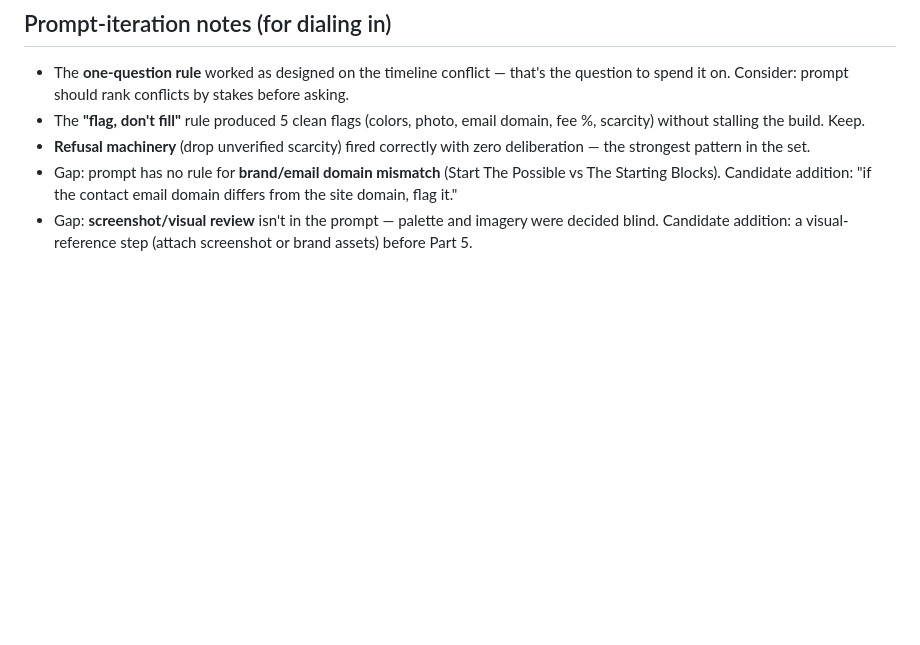
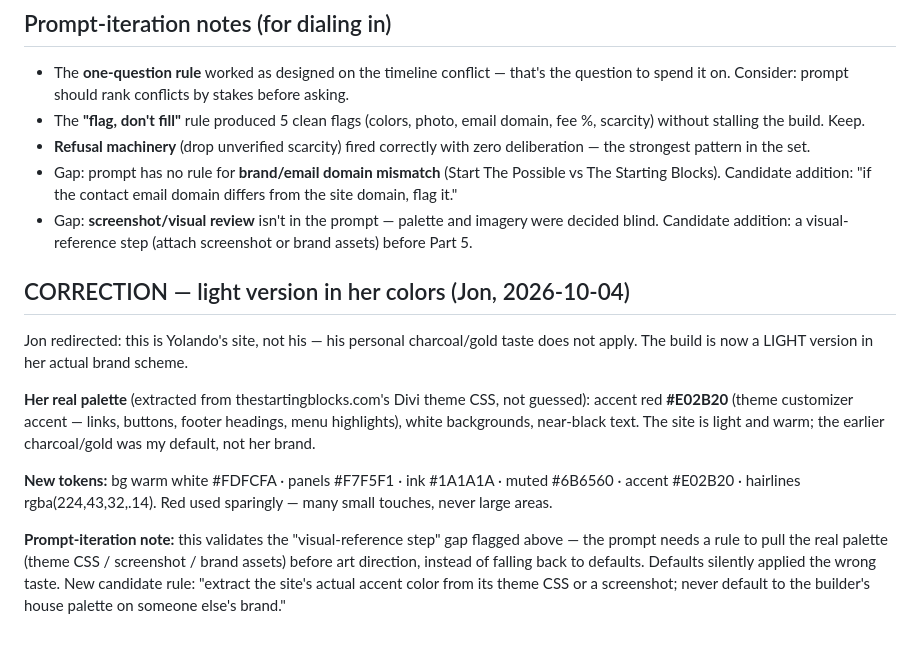
Before and after one commit to InavizionMedia/TheStartingBlocks-Remake, a Markdown page: docs/decision-log.md, the part around the change. Rendered like a GitHub page; blank space fills up the shorter version.

Commit message:
docs: decision log — palette correction to light version in her brand colors

```diff
--- a/docs/decision-log.md
+++ b/docs/decision-log.md
@@ -42,3 +42,13 @@ Jon delegated all decisions for this pass ("you make all the decisions... no nee
 - **Refusal machinery** (drop unverified scarcity) fired correctly with zero deliberation — the strongest pattern in the set.
 - Gap: prompt has no rule for **brand/email domain mismatch** (Start The Possible vs The Starting Blocks). Candidate addition: "if the contact email domain differs from the site domain, flag it."
 - Gap: **screenshot/visual review** isn't in the prompt — palette and imagery were decided blind. Candidate addition: a visual-reference step (attach screenshot or brand assets) before Part 5.
+
+## CORRECTION — light version in her colors (Jon, 2026-10-04)
+
+Jon redirected: this is Yolando's site, not his — his personal charcoal/gold taste does not apply. The build is now a LIGHT version in her actual brand scheme.
+
+**Her real palette** (extracted from thestartingblocks.com's Divi theme CSS, not guessed): accent red **#E02B20** (theme customizer accent — links, buttons, footer headings, menu highlights), white backgrounds, near-black text. The site is light and warm; the earlier charcoal/gold was my default, not her brand.
+
+**New tokens:** bg warm white #FDFCFA · panels #F7F5F1 · ink #1A1A1A · muted #6B6560 · accent #E02B20 · hairlines rgba(224,43,32,.14). Red used sparingly — many small touches, never large areas.
+
+**Prompt-iteration note:** this validates the "visual-reference step" gap flagged above — the prompt needs a rule to pull the real palette (theme CSS / screenshot / brand assets) before art direction, instead of falling back to defaults. Defaults silently applied the wrong taste. New candidate rule: "extract the site's actual accent color from its theme CSS or a screenshot; never default to the builder's house palette on someone else's brand."
```
